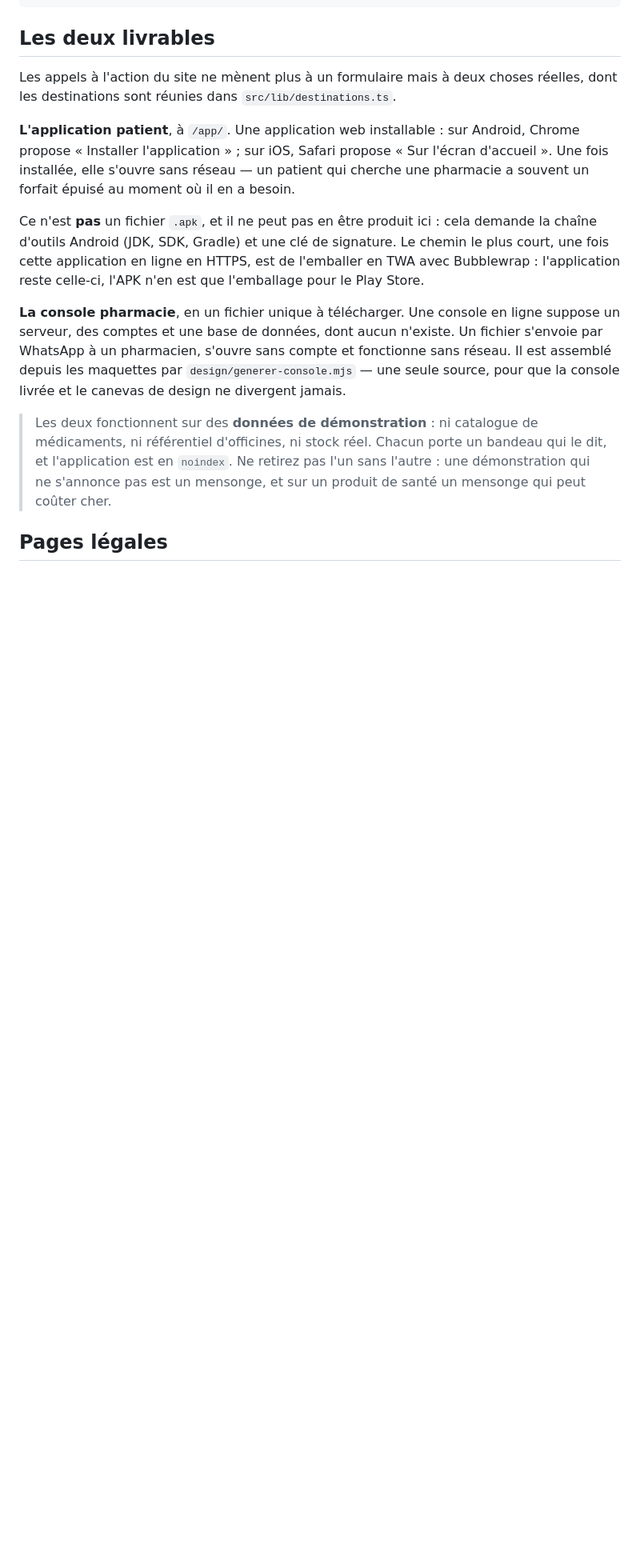
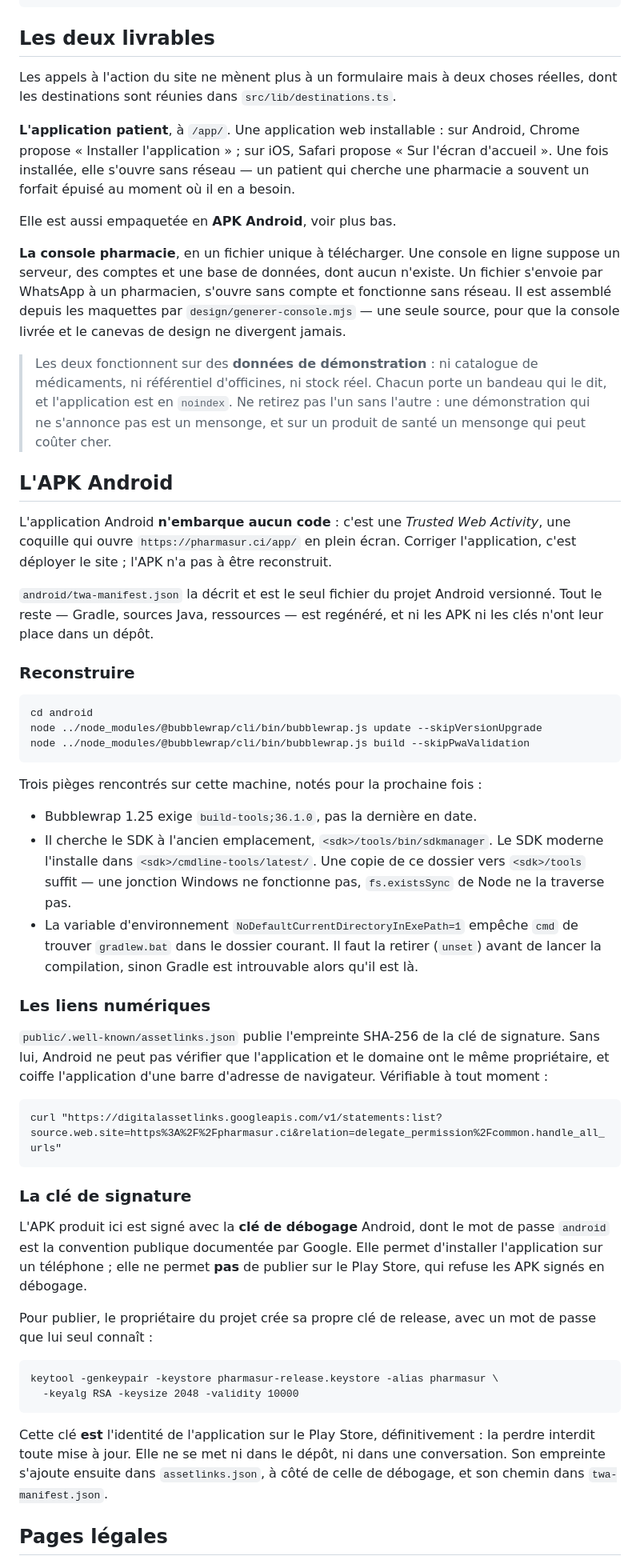
Before and after one commit to rodrigueelegbede1-source/PharmaSur-Landing-Page-Pro, a Markdown page: README.md, the part around the change. Shown at 80% size. GitHub-like rendering; blank space fills up the shorter version.

Commit message:
Documente la chaîne Android et les trois pièges rencontrés
L'application Android n'embarque aucun code : c'est une Trusted Web
Activity qui ouvre le site en plein écran. Corriger l'application, c'est
déployer le site.

Les trois obstacles qui ont coûté du temps sont notés, parce qu'ils se
reproduiront : Bubblewrap 1.25 exige build-tools 36.1.0 précisément ; il
cherche le SDK à l'ancien emplacement <sdk>/tools, où une copie est
nécessaire car fs.existsSync de Node ne traverse pas une jonction
Windows ; et NoDefaultCurrentDirectoryInExePath=1 empêche cmd de
trouver gradlew.bat dans le dossier courant.

La distinction entre clé de débogage et clé de release est explicitée :
la première installe sur un téléphone, la seconde est l'identité
définitive de l'application sur le Play Store et n'appartient qu'au
propriétaire du projet.

Co-Authored-By: Claude Opus 5 <noreply@anthropic.com>

````diff
--- a/README.md
+++ b/README.md
@@ -117,10 +117,7 @@ destinations sont réunies dans `src/lib/destinations.ts`.
 elle s'ouvre sans réseau — un patient qui cherche une pharmacie a souvent un forfait épuisé au
 moment où il en a besoin.
 
-Ce n'est **pas** un fichier `.apk`, et il ne peut pas en être produit ici : cela demande la chaîne
-d'outils Android (JDK, SDK, Gradle) et une clé de signature. Le chemin le plus court, une fois cette
-application en ligne en HTTPS, est de l'emballer en TWA avec Bubblewrap : l'application reste
-celle-ci, l'APK n'en est que l'emballage pour le Play Store.
+Elle est aussi empaquetée en **APK Android**, voir plus bas.
 
 **La console pharmacie**, en un fichier unique à télécharger. Une console en ligne suppose un
 serveur, des comptes et une base de données, dont aucun n'existe. Un fichier s'envoie par WhatsApp à
@@ -132,6 +129,64 @@ design ne divergent jamais.
 > référentiel d'officines, ni stock réel. Chacun porte un bandeau qui le dit, et l'application est
 > en `noindex`. Ne retirez pas l'un sans l'autre : une démonstration qui ne s'annonce pas est un
 > mensonge, et sur un produit de santé un mensonge qui peut coûter cher.
+
+## L'APK Android
+
+L'application Android **n'embarque aucun code** : c'est une *Trusted Web Activity*, une coquille
+qui ouvre `https://pharmasur.ci/app/` en plein écran. Corriger l'application, c'est déployer le
+site ; l'APK n'a pas à être reconstruit.
+
+`android/twa-manifest.json` la décrit et est le seul fichier du projet Android versionné. Tout le
+reste — Gradle, sources Java, ressources — est regénéré, et ni les APK ni les clés n'ont leur place
+dans un dépôt.
+
+### Reconstruire
+
+```
+cd android
+node ../node_modules/@bubblewrap/cli/bin/bubblewrap.js update --skipVersionUpgrade
+node ../node_modules/@bubblewrap/cli/bin/bubblewrap.js build --skipPwaValidation
+```
+
+Trois pièges rencontrés sur cette machine, notés pour la prochaine fois :
+
+- Bubblewrap 1.25 exige `build-tools;36.1.0`, pas la dernière en date.
+- Il cherche le SDK à l'ancien emplacement, `<sdk>/tools/bin/sdkmanager`. Le SDK moderne l'installe
+  dans `<sdk>/cmdline-tools/latest/`. Une copie de ce dossier vers `<sdk>/tools` suffit — une
+  jonction Windows ne fonctionne pas, `fs.existsSync` de Node ne la traverse pas.
+- La variable d'environnement `NoDefaultCurrentDirectoryInExePath=1` empêche `cmd` de trouver
+  `gradlew.bat` dans le dossier courant. Il faut la retirer (`unset`) avant de lancer la
+  compilation, sinon Gradle est introuvable alors qu'il est là.
+
+### Les liens numériques
+
+`public/.well-known/assetlinks.json` publie l'empreinte SHA-256 de la clé de signature. Sans lui,
+Android ne peut pas vérifier que l'application et le domaine ont le même propriétaire, et coiffe
+l'application d'une barre d'adresse de navigateur. Vérifiable à tout moment :
+
+```
+curl "https://digitalassetlinks.googleapis.com/v1/statements:list?source.web.site=https%3A%2F%2Fpharmasur.ci&relation=delegate_permission%2Fcommon.handle_all_urls"
+```
+
+### La clé de signature
+
+L'APK produit ici est signé avec la **clé de débogage** Android, dont le mot de passe `android` est
+la convention publique documentée par Google. Elle permet d'installer l'application sur un
+téléphone ; elle ne permet **pas** de publier sur le Play Store, qui refuse les APK signés en
+débogage.
+
+Pour publier, le propriétaire du projet crée sa propre clé de release, avec un mot de passe que lui
+seul connaît :
+
+```
+keytool -genkeypair -keystore pharmasur-release.keystore -alias pharmasur \
+  -keyalg RSA -keysize 2048 -validity 10000
+```
+
+Cette clé **est** l'identité de l'application sur le Play Store, définitivement : la perdre
+interdit toute mise à jour. Elle ne se met ni dans le dépôt, ni dans une conversation. Son empreinte
+s'ajoute ensuite dans `assetlinks.json`, à côté de celle de débogage, et son chemin dans
+`twa-manifest.json`.
 
 ## Pages légales
 
````
